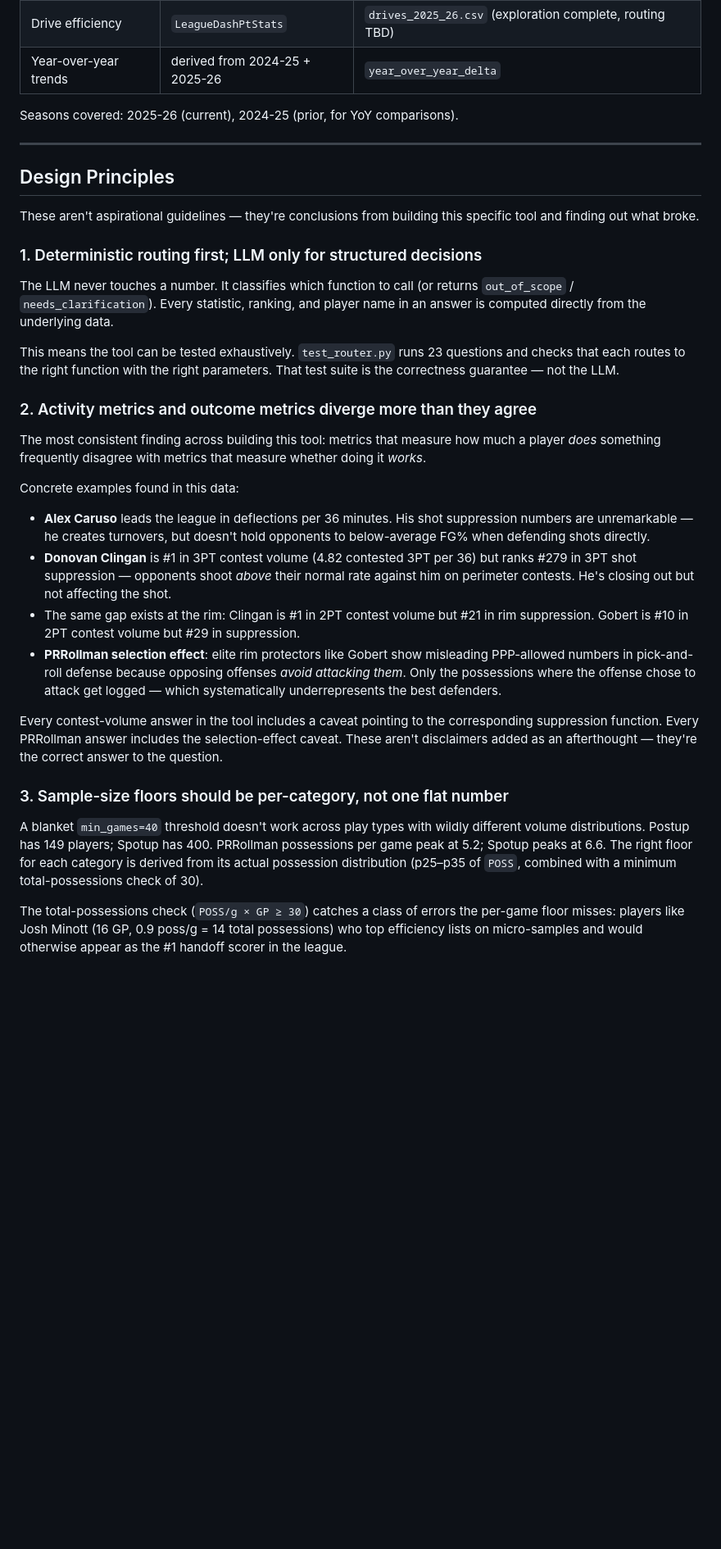
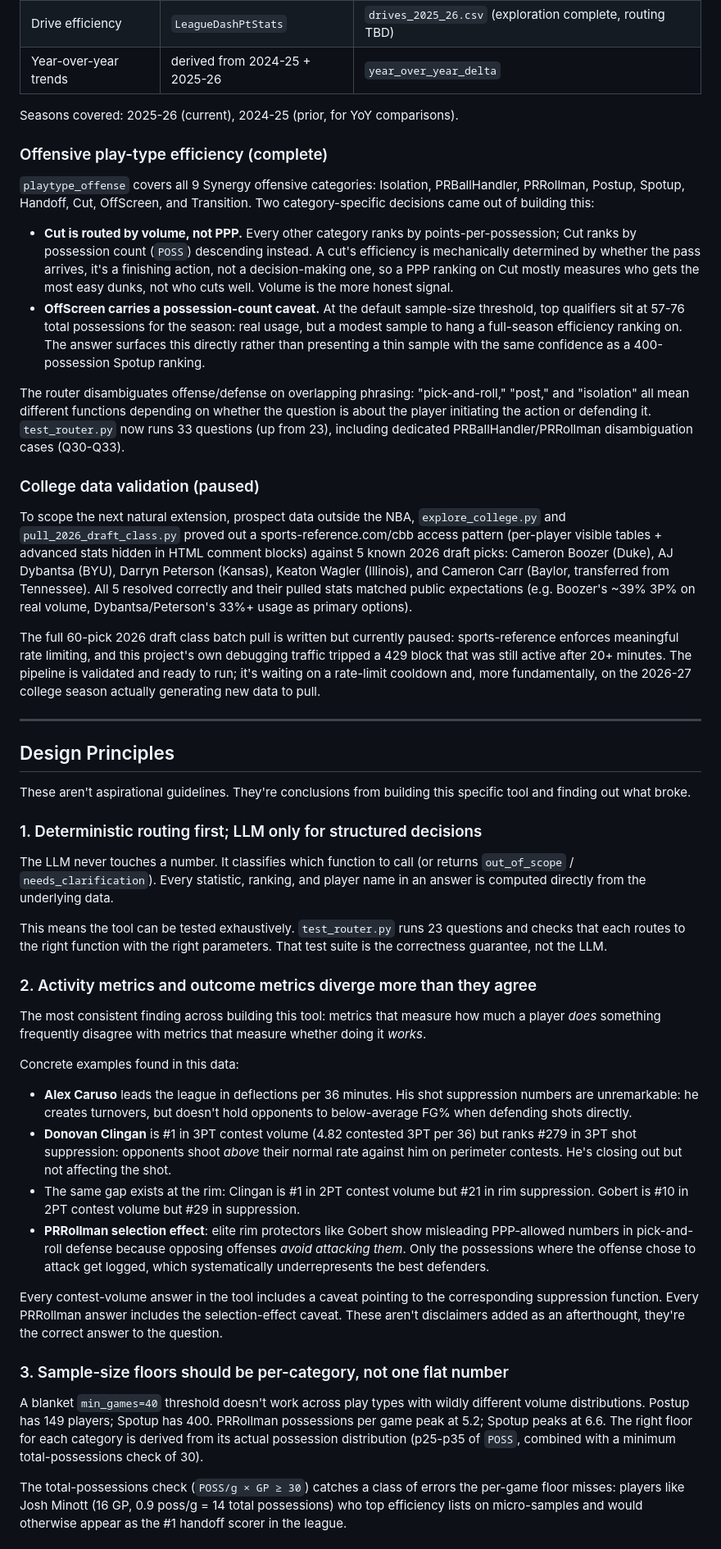
Before and after one commit to saipisupati/nba-scouting-agent, a Markdown page: README.md, the part around one of its changes. Shown at 82% size. GitHub-like rendering; blank space fills up the shorter version.

```diff
--- a/README.md
+++ b/README.md
@@ -87,17 +87,32 @@ Deterministic regex router (_RULES, ~20 rules)
 
 Seasons covered: 2025-26 (current), 2024-25 (prior, for YoY comparisons).
 
+### Offensive play-type efficiency (complete)
+
+`playtype_offense` covers all 9 Synergy offensive categories: Isolation, PRBallHandler, PRRollman, Postup, Spotup, Handoff, Cut, OffScreen, and Transition. Two category-specific decisions came out of building this:
+
+- **Cut is routed by volume, not PPP.** Every other category ranks by points-per-possession; Cut ranks by possession count (`POSS`) descending instead. A cut's efficiency is mechanically determined by whether the pass arrives, it's a finishing action, not a decision-making one, so a PPP ranking on Cut mostly measures who gets the most easy dunks, not who cuts well. Volume is the more honest signal.
+- **OffScreen carries a possession-count caveat.** At the default sample-size threshold, top qualifiers sit at 57-76 total possessions for the season: real usage, but a modest sample to hang a full-season efficiency ranking on. The answer surfaces this directly rather than presenting a thin sample with the same confidence as a 400-possession Spotup ranking.
+
+The router disambiguates offense/defense on overlapping phrasing: "pick-and-roll," "post," and "isolation" all mean different functions depending on whether the question is about the player initiating the action or defending it. `test_router.py` now runs 33 questions (up from 23), including dedicated PRBallHandler/PRRollman disambiguation cases (Q30-Q33).
+
+### College data validation (paused)
+
+To scope the next natural extension, prospect data outside the NBA, `explore_college.py` and `pull_2026_draft_class.py` proved out a sports-reference.com/cbb access pattern (per-player visible tables + advanced stats hidden in HTML comment blocks) against 5 known 2026 draft picks: Cameron Boozer (Duke), AJ Dybantsa (BYU), Darryn Peterson (Kansas), Keaton Wagler (Illinois), and Cameron Carr (Baylor, transferred from Tennessee). All 5 resolved correctly and their pulled stats matched public expectations (e.g. Boozer's ~39% 3P% on real volume, Dybantsa/Peterson's 33%+ usage as primary options).
+
+The full 60-pick 2026 draft class batch pull is written but currently paused: sports-reference enforces meaningful rate limiting, and this project's own debugging traffic tripped a 429 block that was still active after 20+ minutes. The pipeline is validated and ready to run; it's waiting on a rate-limit cooldown and, more fundamentally, on the 2026-27 college season actually generating new data to pull.
+
 ---
 
 ## Design Principles
 
-These aren't aspirational guidelines — they're conclusions from building this specific tool and finding out what broke.
+These aren't aspirational guidelines. They're conclusions from building this specific tool and finding out what broke.
 
 ### 1. Deterministic routing first; LLM only for structured decisions
 
 The LLM never touches a number. It classifies which function to call (or returns `out_of_scope` / `needs_clarification`). Every statistic, ranking, and player name in an answer is computed directly from the underlying data.
 
-This means the tool can be tested exhaustively. `test_router.py` runs 23 questions and checks that each routes to the right function with the right parameters. That test suite is the correctness guarantee — not the LLM.
+This means the tool can be tested exhaustively. `test_router.py` runs 23 questions and checks that each routes to the right function with the right parameters. That test suite is the correctness guarantee, not the LLM.
 
 ### 2. Activity metrics and outcome metrics diverge more than they agree
 
@@ -105,16 +120,16 @@ The most consistent finding across building this tool: metrics that measure how
 
 Concrete examples found in this data:
 
-- **Alex Caruso** leads the league in deflections per 36 minutes. His shot suppression numbers are unremarkable — he creates turnovers, but doesn't hold opponents to below-average FG% when defending shots directly.
-- **Donovan Clingan** is #1 in 3PT contest volume (4.82 contested 3PT per 36) but ranks #279 in 3PT shot suppression — opponents shoot *above* their normal rate against him on perimeter contests. He's closing out but not affecting the shot.
+- **Alex Caruso** leads the league in deflections per 36 minutes. His shot suppression numbers are unremarkable: he creates turnovers, but doesn't hold opponents to below-average FG% when defending shots directly.
+- **Donovan Clingan** is #1 in 3PT contest volume (4.82 contested 3PT per 36) but ranks #279 in 3PT shot suppression: opponents shoot *above* their normal rate against him on perimeter contests. He's closing out but not affecting the shot.
 - The same gap exists at the rim: Clingan is #1 in 2PT contest volume but #21 in rim suppression. Gobert is #10 in 2PT contest volume but #29 in suppression.
-- **PRRollman selection effect**: elite rim protectors like Gobert show misleading PPP-allowed numbers in pick-and-roll defense because opposing offenses *avoid attacking them*. Only the possessions where the offense chose to attack get logged — which systematically underrepresents the best defenders.
+- **PRRollman selection effect**: elite rim protectors like Gobert show misleading PPP-allowed numbers in pick-and-roll defense because opposing offenses *avoid attacking them*. Only the possessions where the offense chose to attack get logged, which systematically underrepresents the best defenders.
 
-Every contest-volume answer in the tool includes a caveat pointing to the corresponding suppression function. Every PRRollman answer includes the selection-effect caveat. These aren't disclaimers added as an afterthought — they're the correct answer to the question.
+Every contest-volume answer in the tool includes a caveat pointing to the corresponding suppression function. Every PRRollman answer includes the selection-effect caveat. These aren't disclaimers added as an afterthought, they're the correct answer to the question.
 
 ### 3. Sample-size floors should be per-category, not one flat number
 
-A blanket `min_games=40` threshold doesn't work across play types with wildly different volume distributions. Postup has 149 players; Spotup has 400. PRRollman possessions per game peak at 5.2; Spotup peaks at 6.6. The right floor for each category is derived from its actual possession distribution (p25–p35 of `POSS`, combined with a minimum total-possessions check of 30).
+A blanket `min_games=40` threshold doesn't work across play types with wildly different volume distributions. Postup has 149 players; Spotup has 400. PRRollman possessions per game peak at 5.2; Spotup peaks at 6.6. The right floor for each category is derived from its actual possession distribution (p25-p35 of `POSS`, combined with a minimum total-possessions check of 30).
 
 The total-possessions check (`POSS/g × GP ≥ 30`) catches a class of errors the per-game floor misses: players like Josh Minott (16 GP, 0.9 poss/g = 14 total possessions) who top efficiency lists on micro-samples and would otherwise appear as the #1 handoff scorer in the league.
 
```
Also changed, not shown: other parts of README.md (+37 -15 lines).
